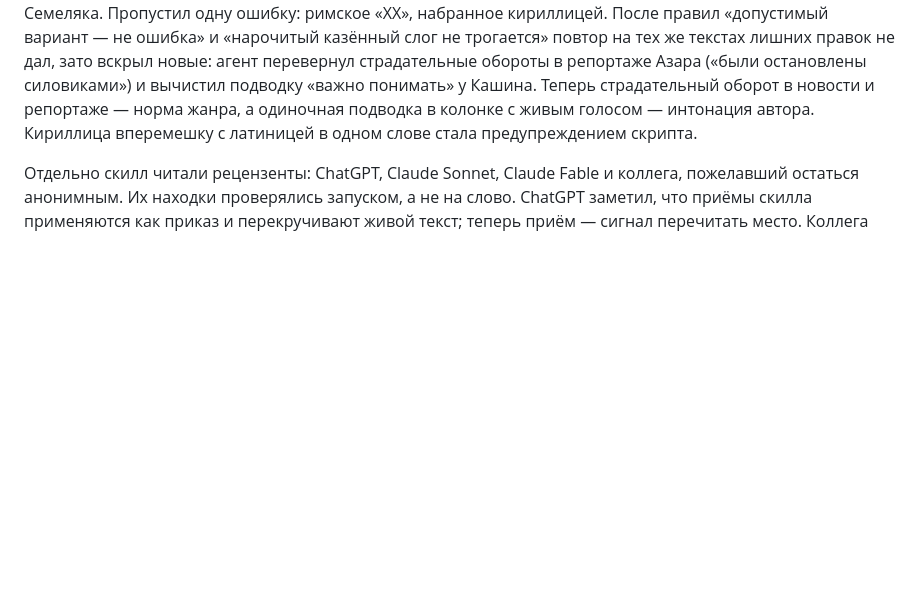
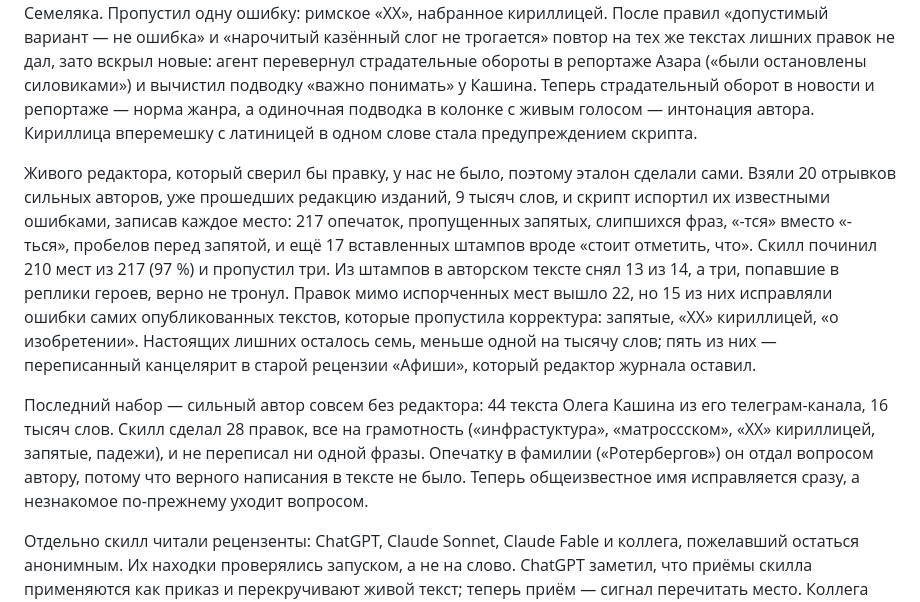
Before and after one commit to danzerzine/slovo, a Markdown page: README.md, the part around the change. Rendered like a GitHub page; blank space fills up the shorter version.

Commit message:
Общеизвестное имя с опечаткой исправляется сразу, незнакомое — вопрос автору; README: проверка на испорченных текстах с эталоном и на Кашине без редактора

```diff
--- a/README.md
+++ b/README.md
@@ -127,6 +127,10 @@ python3 slovo/tests/run_tests.py
 
 Потом проверили обратную сторону: что скилл делает с текстом, который править не нужно. Взяли 43 текста сильных авторов, 47 тысяч слов: репортажи Ильи Азара, колонки Олега Кашина и Ивана Давыдова, тексты Максима Семеляка и Юрия Сапрыкина, архив «Афиши». Здесь каждая правка — подозреваемая. Вышло две правки на тысячу слов (у Азара 1,2, в архиве «Афиши» 2,9), восемь текстов вернулись нетронутыми. Лишних правок нашлось семь. Среди них скилл «исправил» допустимые словарём варианты («трое человек», «Таллинна»), поставил запятую, которой у автора не было, и дважды разгладил нарочито книжный слог Семеляка. Пропустил одну ошибку: римское «ХХ», набранное кириллицей. После правил «допустимый вариант — не ошибка» и «нарочитый казённый слог не трогается» повтор на тех же текстах лишних правок не дал, зато вскрыл новые: агент перевернул страдательные обороты в репортаже Азара («были остановлены силовиками») и вычистил подводку «важно понимать» у Кашина. Теперь страдательный оборот в новости и репортаже — норма жанра, а одиночная подводка в колонке с живым голосом — интонация автора. Кириллица вперемешку с латиницей в одном слове стала предупреждением скрипта.
 
+Живого редактора, который сверил бы правку, у нас не было, поэтому эталон сделали сами. Взяли 20 отрывков сильных авторов, уже прошедших редакцию изданий, 9 тысяч слов, и скрипт испортил их известными ошибками, записав каждое место: 217 опечаток, пропущенных запятых, слипшихся фраз, «-тся» вместо «-ться», пробелов перед запятой, и ещё 17 вставленных штампов вроде «стоит отметить, что». Скилл починил 210 мест из 217 (97 %) и пропустил три. Из штампов в авторском тексте снял 13 из 14, а три, попавшие в реплики героев, верно не тронул. Правок мимо испорченных мест вышло 22, но 15 из них исправляли ошибки самих опубликованных текстов, которые пропустила корректура: запятые, «ХХ» кириллицей, «о изобретении». Настоящих лишних осталось семь, меньше одной на тысячу слов; пять из них — переписанный канцелярит в старой рецензии «Афиши», который редактор журнала оставил.
+
+Последний набор — сильный автор совсем без редактора: 44 текста Олега Кашина из его телеграм-канала, 16 тысяч слов. Скилл сделал 28 правок, все на грамотность («инфрастуктура», «матроссском», «ХХ» кириллицей, запятые, падежи), и не переписал ни одной фразы. Опечатку в фамилии («Ротербергов») он отдал вопросом автору, потому что верного написания в тексте не было. Теперь общеизвестное имя исправляется сразу, а незнакомое по-прежнему уходит вопросом.
+
 Отдельно скилл читали рецензенты: ChatGPT, Claude Sonnet, Claude Fable и коллега, пожелавший остаться анонимным. Их находки проверялись запуском, а не на слово. ChatGPT заметил, что приёмы скилла применяются как приказ и перекручивают живой текст; теперь приём — сигнал перечитать место. Коллега нашёл четыре ложных стопа на честной правке. Fable — что запись цифры словом («3» → «три») прятала потерю другого факта с тем же числом. В рецензиях Sonnet и Fable нашлось и то, что пропавшее «не» перед оговоркой («не доказан» → «доказан») проходило молча. Всё это исправлено и закрыто тестами. Чужие тексты в репозиторий не попали: корпус лежит отдельно.
 
 ## English
```
Also changed, not shown: slovo/SKILL.md (+1 -1 lines).
